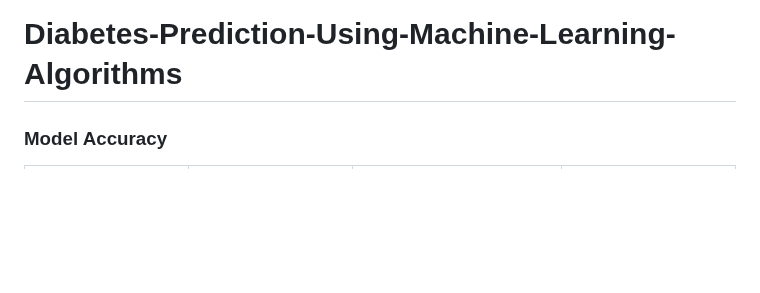
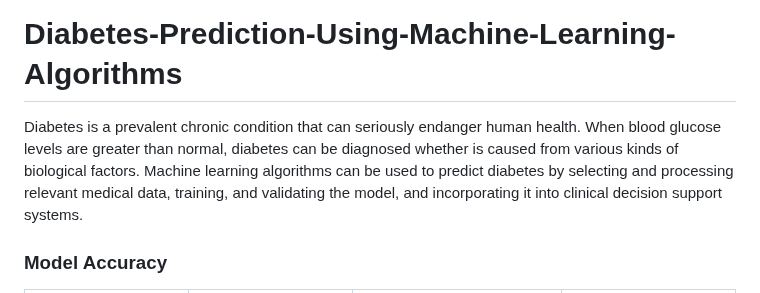
Before and after one commit to ZiGuan/Diabetes-Prediction-Using-Machine-Learning-Algorithms, a Markdown page: README.md, the part around the change. Rendered like a GitHub page; blank space fills up the shorter version.

```diff
--- a/README.md
+++ b/README.md
@@ -1,4 +1,6 @@
 # Diabetes-Prediction-Using-Machine-Learning-Algorithms
+
+Diabetes is a prevalent chronic condition that can seriously endanger human health. When blood glucose levels are greater than normal, diabetes can be diagnosed whether is caused from various kinds of biological factors. Machine learning algorithms can be used to predict diabetes by selecting and processing relevant medical data, training, and validating the model, and incorporating it into clinical decision support systems.
 
 ### Model Accuracy
 
```
